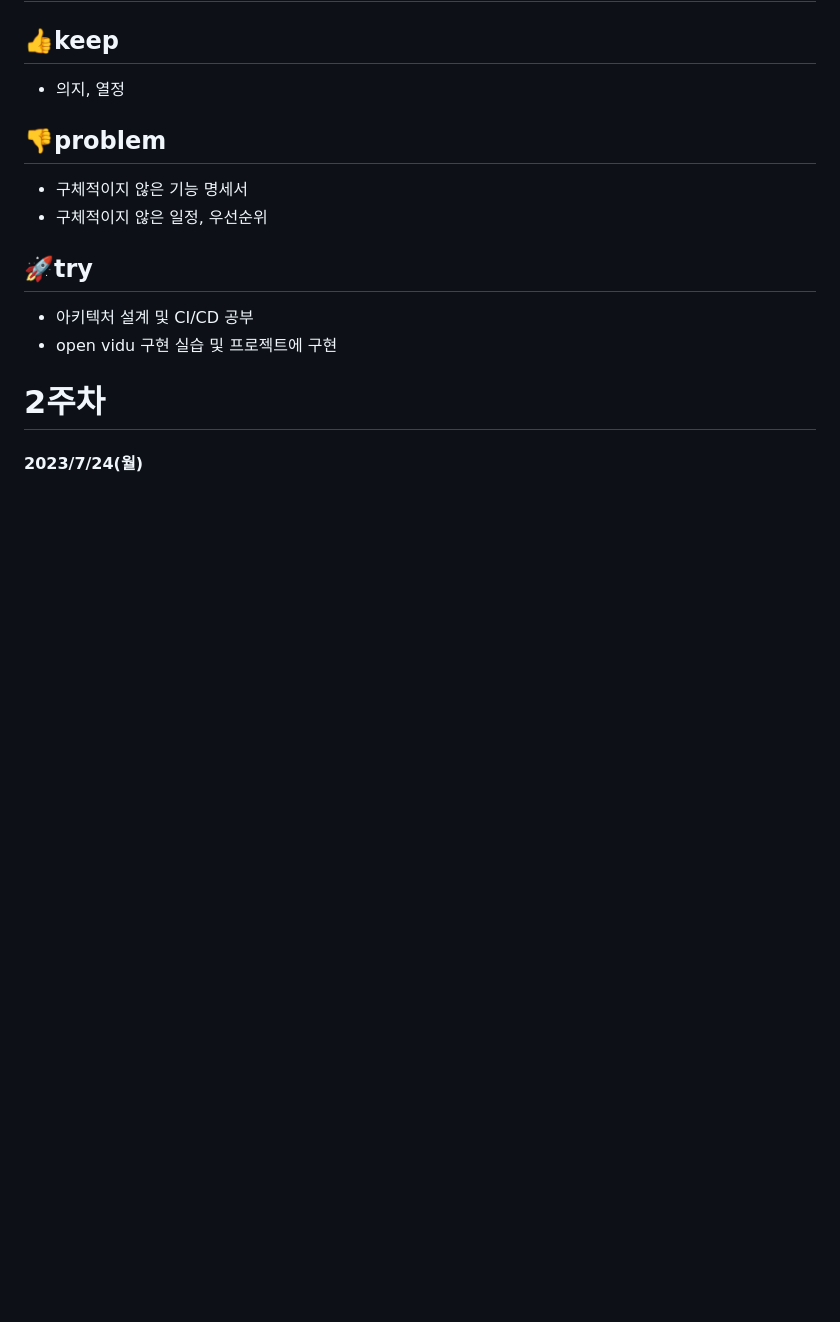
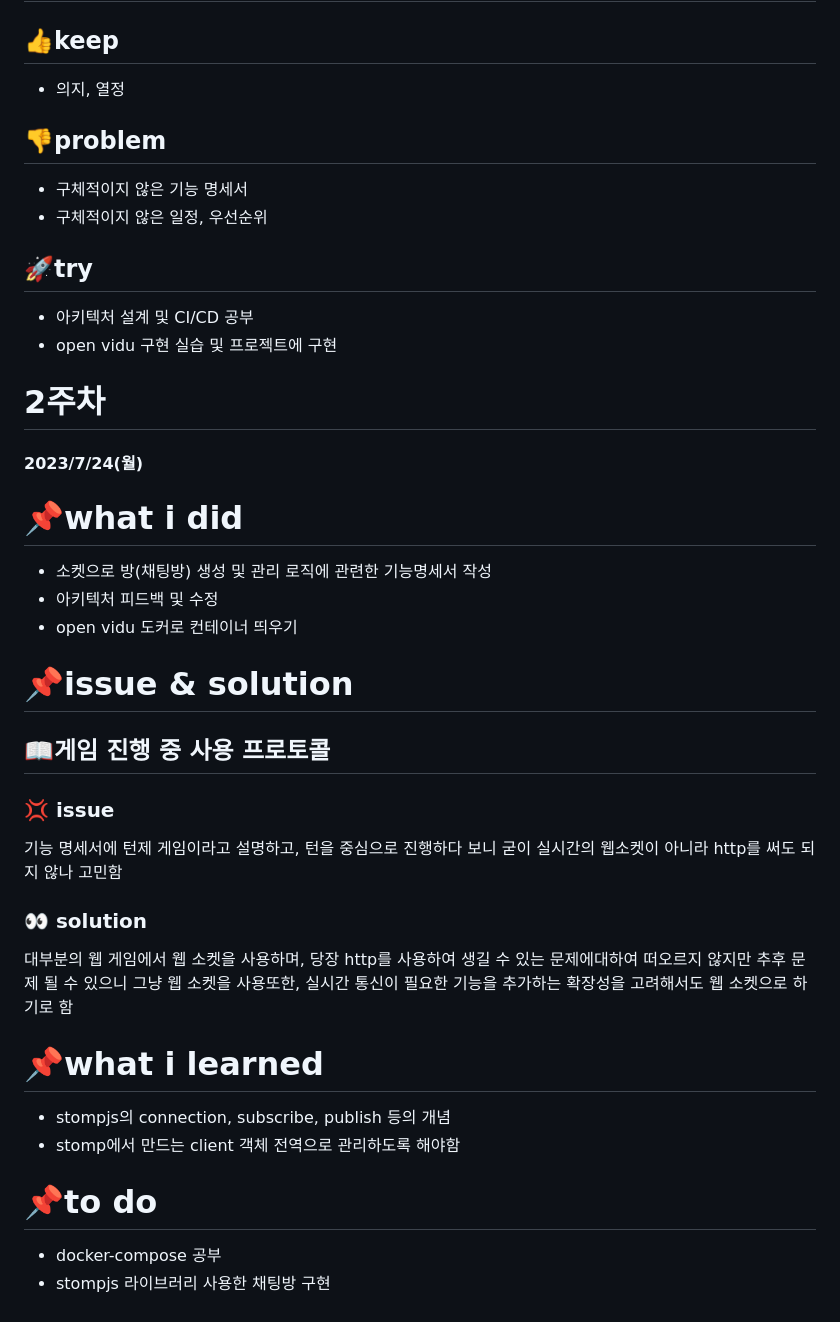
Before and after one commit to tlalswn23/whostheazara, a Markdown page: Docs/정슬호.md, the part around the change. Drawn GitHub-style; blank space fills up the shorter version.

Commit message:
Docs: 202-07-24 기록

```diff
--- a/Docs/정슬호.md
+++ b/Docs/정슬호.md
@@ -329,3 +329,31 @@ export const changePassword = async () => {
 # 2주차
 
 #### 2023/7/24(월)
+
+# 📌what i did
+
+- 소켓으로 방(채팅방) 생성 및 관리 로직에 관련한 기능명세서 작성
+- 아키텍처 피드백 및 수정
+- open vidu 도커로 컨테이너 띄우기
+
+# 📌issue & solution
+
+## 📖게임 진행 중 사용 프로토콜
+
+### 💢 issue
+
+기능 명세서에 턴제 게임이라고 설명하고, 턴을 중심으로 진행하다 보니 굳이 실시간의 웹소켓이 아니라 http를 써도 되지 않나 고민함
+
+### 👀 solution
+
+대부분의 웹 게임에서 웹 소켓을 사용하며, 당장 http를 사용하여 생길 수 있는 문제에대하여 떠오르지 않지만 추후 문제 될 수 있으니 그냥 웹 소켓을 사용또한, 실시간 통신이 필요한 기능을 추가하는 확장성을 고려해서도 웹 소켓으로 하기로 함
+
+# 📌what i learned
+
+- stompjs의 connection, subscribe, publish 등의 개념
+- stomp에서 만드는 client 객체 전역으로 관리하도록 해야함
+
+# 📌to do
+
+- docker-compose 공부
+- stompjs 라이브러리 사용한 채팅방 구현
```
